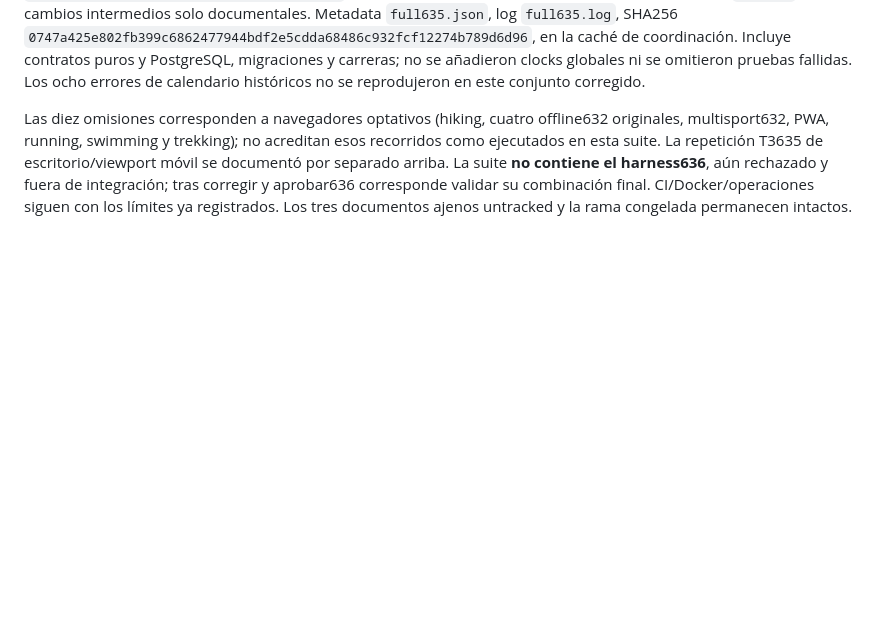
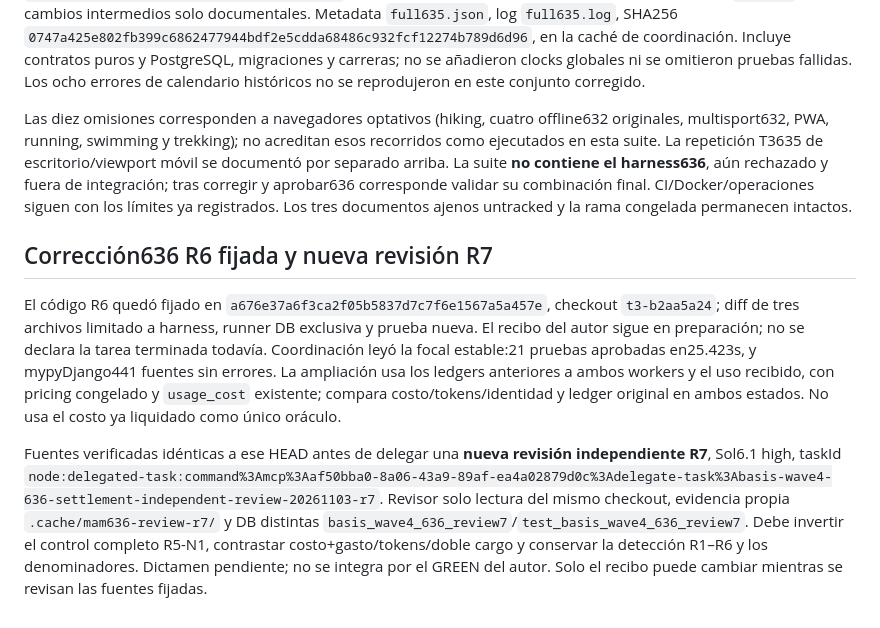
Before and after one commit to Mamut1195/django_basis_trainning_app, a Markdown page: docs/tickets/WAVE4_RECOVERY_INTEGRATION_2026-11-03.md, the part around the change. Drawn GitHub-style; blank space fills up the shorter version.

Commit message:
docs: record immutable settlement fix and independent review gate

```diff
--- a/docs/tickets/WAVE4_RECOVERY_INTEGRATION_2026-11-03.md
+++ b/docs/tickets/WAVE4_RECOVERY_INTEGRATION_2026-11-03.md
@@ -74,3 +74,9 @@ Informe en `t3-19a75c82/.cache/mam636-review-r5/REVIEW.md`, SHA256 `488CBA5634BF
 **VERIFIED LOCAL:** `manage test --noinput -v2`, con el runner propio, ejecutó **1074 casos en440.212s:1064 satisfactorios,10 omisiones optativas,0 fallos/errores**, exit0. Fuentes estables y HEAD `8ac8fe30cf7478d6d8a9aba5e47d330000bbf426` durante la corrida; fuentes de producto/tests iguales a `6df2c4d`, cambios intermedios solo documentales. Metadata `full635.json`, log `full635.log`, SHA256 `0747a425e802fb399c6862477944bdf2e5cdda68486c932fcf12274b789d6d96`, en la caché de coordinación. Incluye contratos puros y PostgreSQL, migraciones y carreras; no se añadieron clocks globales ni se omitieron pruebas fallidas. Los ocho errores de calendario históricos no se reprodujeron en este conjunto corregido.
 
 Las diez omisiones corresponden a navegadores optativos (hiking, cuatro offline632 originales, multisport632, PWA, running, swimming y trekking); no acreditan esos recorridos como ejecutados en esta suite. La repetición T3635 de escritorio/viewport móvil se documentó por separado arriba. La suite **no contiene el harness636**, aún rechazado y fuera de integración; tras corregir y aprobar636 corresponde validar su combinación final. CI/Docker/operaciones siguen con los límites ya registrados. Los tres documentos ajenos untracked y la rama congelada permanecen intactos.
+
+## Corrección636 R6 fijada y nueva revisión R7
+
+El código R6 quedó fijado en `a676e37a6f3ca2f05b5837d7c7f6e1567a5a457e`, checkout `t3-b2aa5a24`; diff de tres archivos limitado a harness, runner DB exclusiva y prueba nueva. El recibo del autor sigue en preparación; no se declara la tarea terminada todavía. Coordinación leyó la focal estable:21 pruebas aprobadas en25.423s, y mypyDjango441 fuentes sin errores. La ampliación usa los ledgers anteriores a ambos workers y el uso recibido, con pricing congelado y `usage_cost` existente; compara costo/tokens/identidad y ledger original en ambos estados. No usa el costo ya liquidado como único oráculo.
+
+Fuentes verificadas idénticas a ese HEAD antes de delegar una **nueva revisión independiente R7**, Sol6.1 high, taskId `node:delegated-task:command%3Amcp%3Aaf50bba0-8a06-43a9-89af-ea4a02879d0c%3Adelegate-task%3Abasis-wave4-636-settlement-independent-review-20261103-r7`. Revisor solo lectura del mismo checkout, evidencia propia `.cache/mam636-review-r7/` y DB distintas `basis_wave4_636_review7`/`test_basis_wave4_636_review7`. Debe invertir el control completo R5-N1, contrastar costo+gasto/tokens/doble cargo y conservar la detección R1–R6 y los denominadores. Dictamen pendiente; no se integra por el GREEN del autor. Solo el recibo puede cambiar mientras se revisan las fuentes fijadas.
```
Also changed, not shown: docs/tickets/WAVE4_PLAN_2026-11-03.md (+2 -0 lines).
